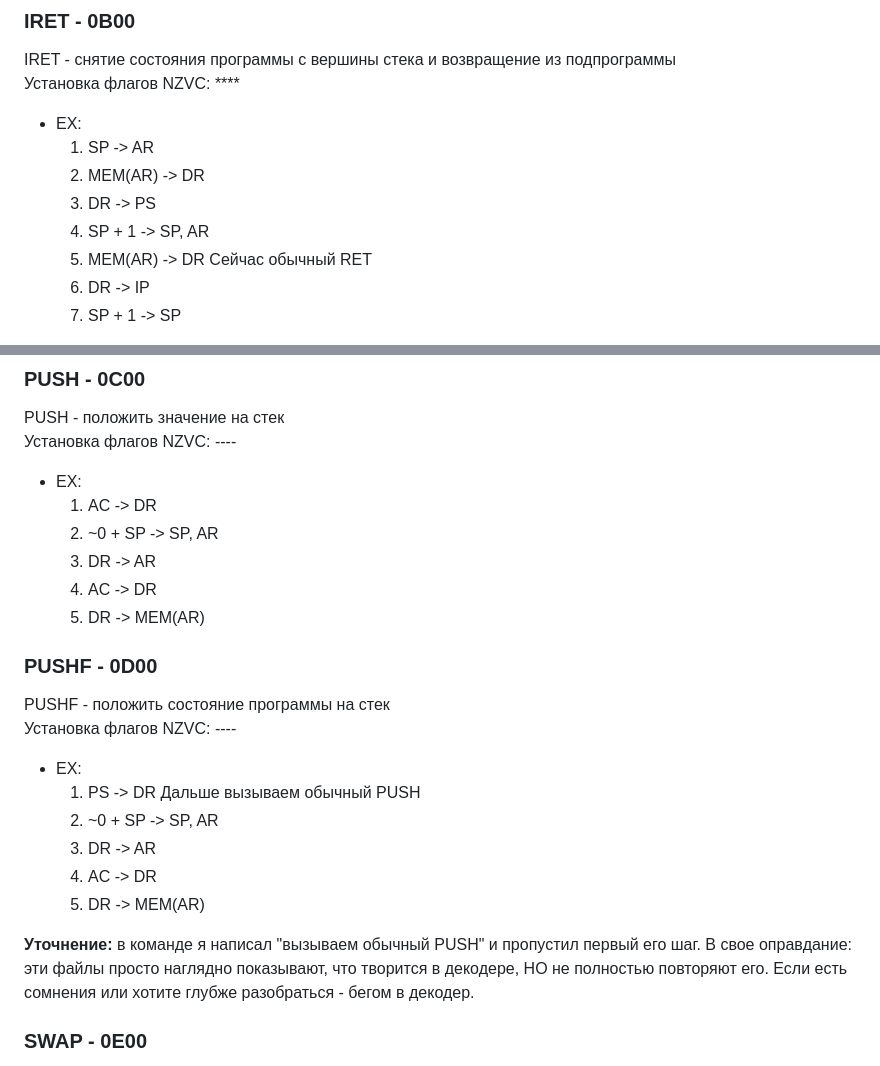
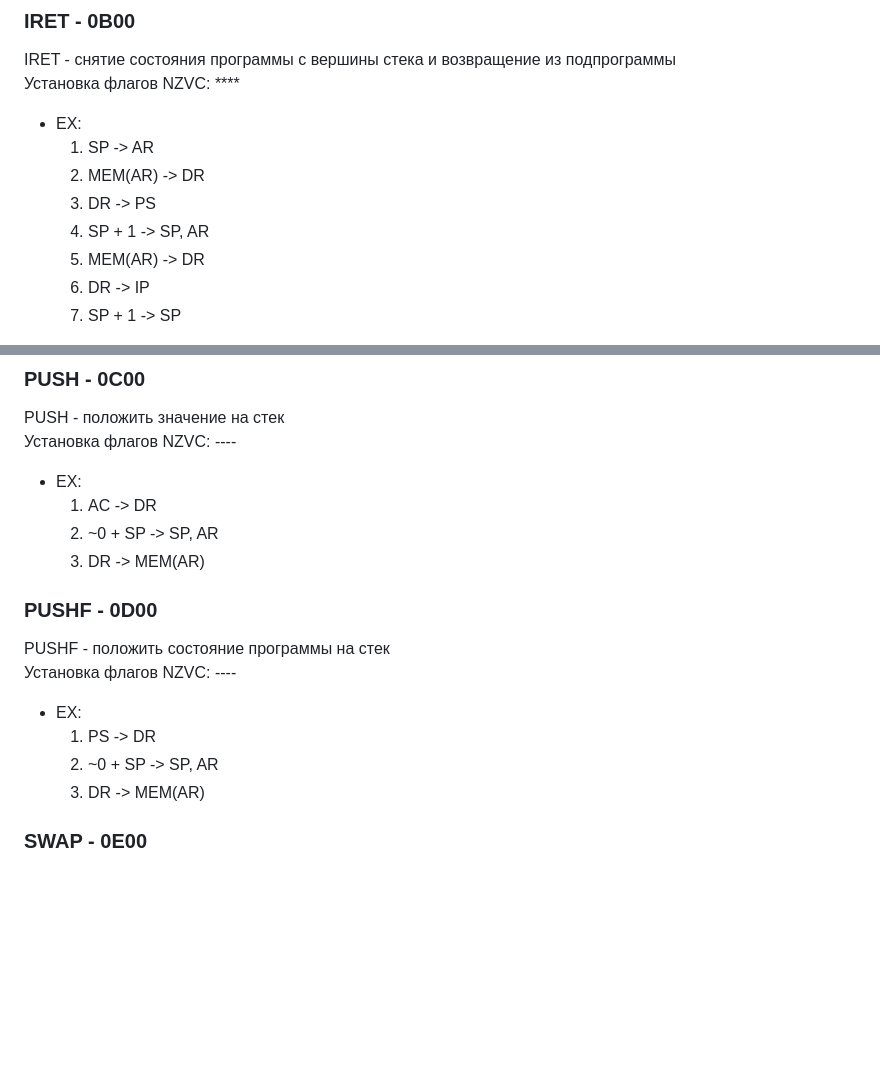
Before and after one commit to dxunvrs/ITMO, a Markdown page: OPD/Lab4/lab4_hint.md, 2 parts joined by grey strips. Drawn GitHub-style; blank space fills up the shorter version.

Commit message:
OPD: hint4 hotfix

```diff
--- a/OPD/Lab4/lab4_hint.md
+++ b/OPD/Lab4/lab4_hint.md
@@ -53,7 +53,6 @@ IRET - снятие состояния программы с вершины ст
     3. DR -> PS
     4. SP + 1 -> SP, AR
     5. MEM(AR) -> DR
-    Сейчас обычный RET
     6. DR -> IP
     7. SP + 1 -> SP
 
@@ -71,22 +70,15 @@ PUSH - положить значение на стек
 - EX:
     1. AC -> DR
     2. ~0 + SP -> SP, AR
-    3. DR -> AR
-    4. AC -> DR
-    5. DR -> MEM(AR)
+    3. DR -> MEM(AR)
 
 ### PUSHF - 0D00
 PUSHF - положить состояние программы на стек
 Установка флагов NZVC: ----
 - EX:
     1. PS -> DR
-    Дальше вызываем обычный PUSH
     2. ~0 + SP -> SP, AR
-    3. DR -> AR
-    4. AC -> DR
-    5. DR -> MEM(AR)
-
-**Уточнение:** в команде я написал "вызываем обычный PUSH" и пропустил первый его шаг. В свое оправдание: эти файлы просто наглядно показывают, что творится в декодере, НО не полностью повторяют его. Если есть сомнения или хотите глубже разобраться - бегом в декодер.
+    3. DR -> MEM(AR)
 
 ### SWAP - 0E00
 SWAP - обмен AC и вершины стека
```
